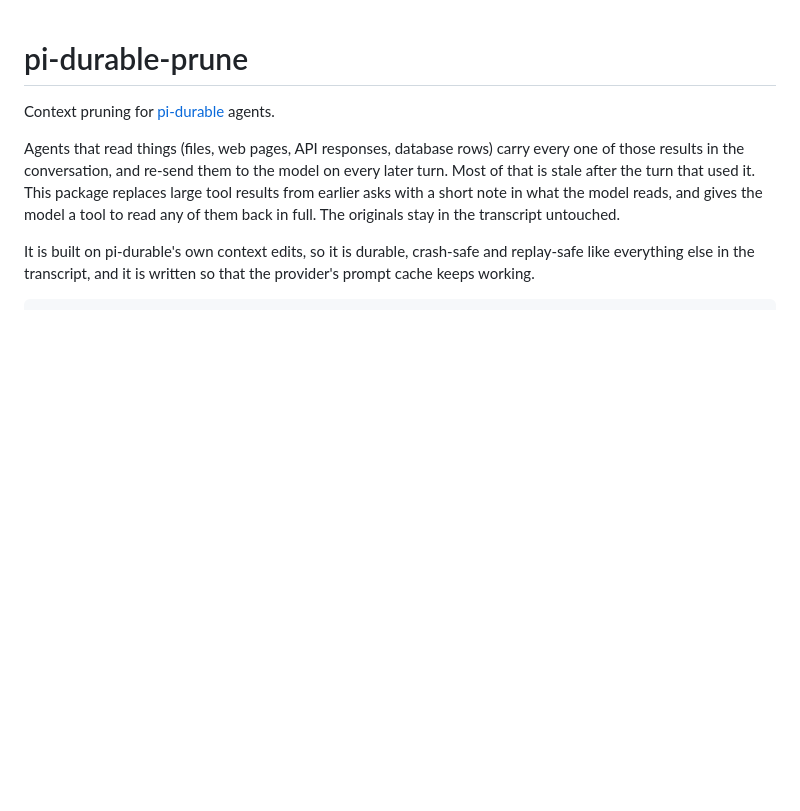
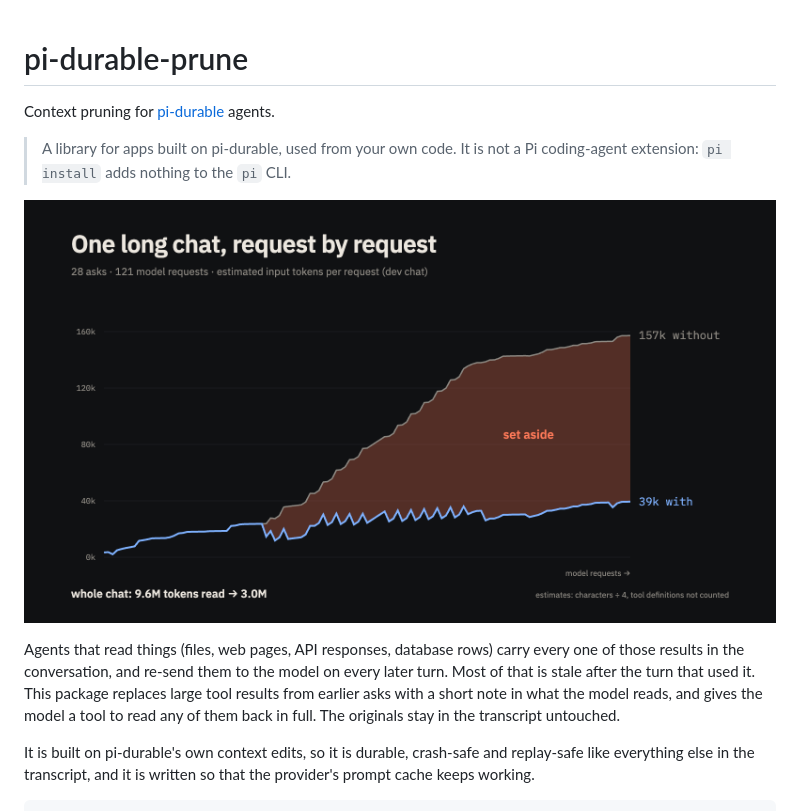
Before and after one commit to precision-ai-os/pi-durable-prune, a Markdown page: README.md, the part around the change. Rendered like a GitHub page; pictures changed too: docs/long-chat.png (added); blank space fills up the shorter version.

Commit message:
0.2.1: listed in the Pi package gallery (pi-package keyword, long-chat preview); README says it's a pi-durable library, not a pi CLI extension

```diff
--- a/README.md
+++ b/README.md
@@ -1,6 +1,10 @@
 # pi-durable-prune
 
 Context pruning for [pi-durable](https://github.com/earendil-works/pi/tree/main/packages/durable) agents.
+
+> A library for apps built on pi-durable, used from your own code. It is not a Pi coding-agent extension: `pi install` adds nothing to the `pi` CLI.
+
+![One long chat, request by request: 157k tokens without pruning, 39k with](docs/long-chat.png)
 
 Agents that read things (files, web pages, API responses, database rows) carry every one of those results in the conversation, and re-send them to the model on every later turn. Most of that is stale after the turn that used it. This package replaces large tool results from earlier asks with a short note in what the model reads, and gives the model a tool to read any of them back in full. The originals stay in the transcript untouched.
 
```
Also changed, not shown: 1 other file.
